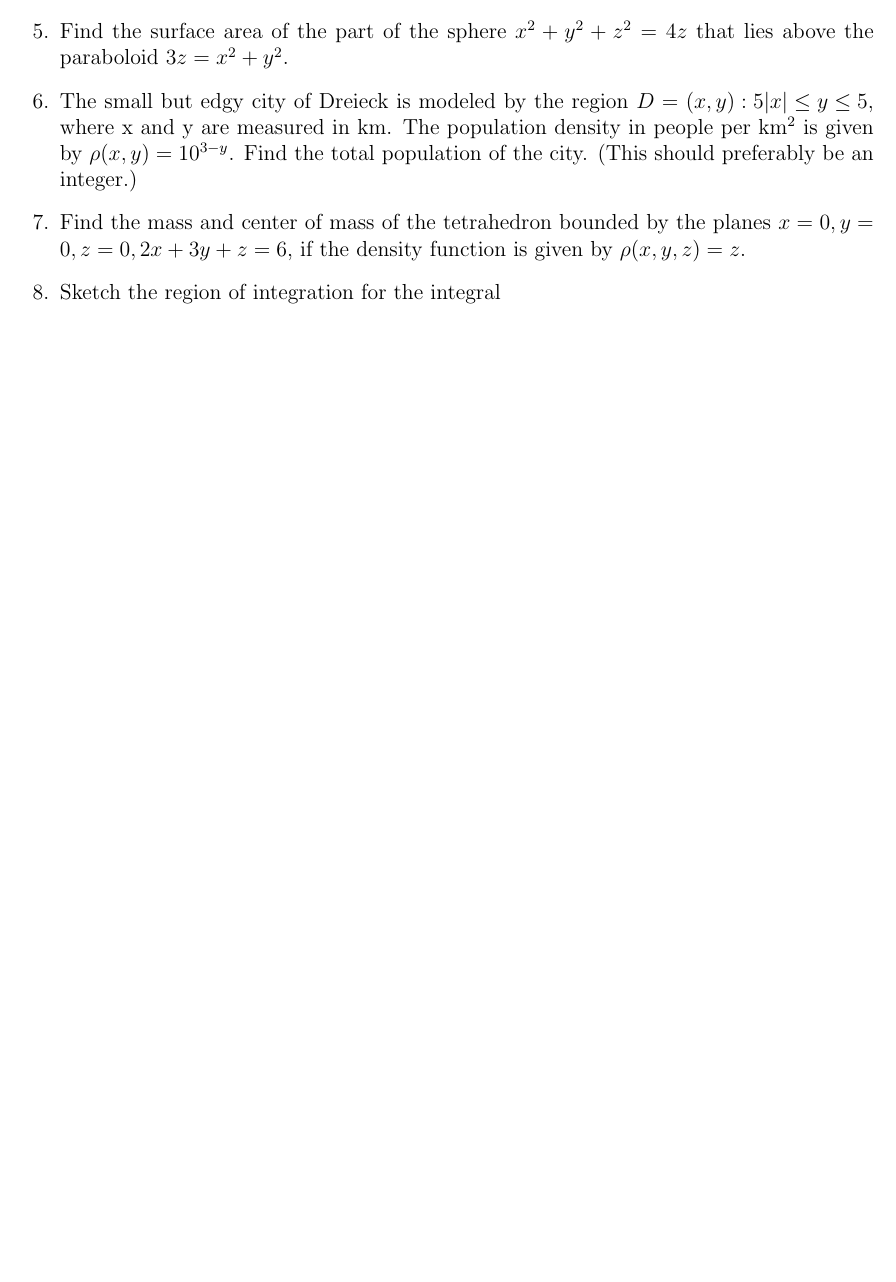
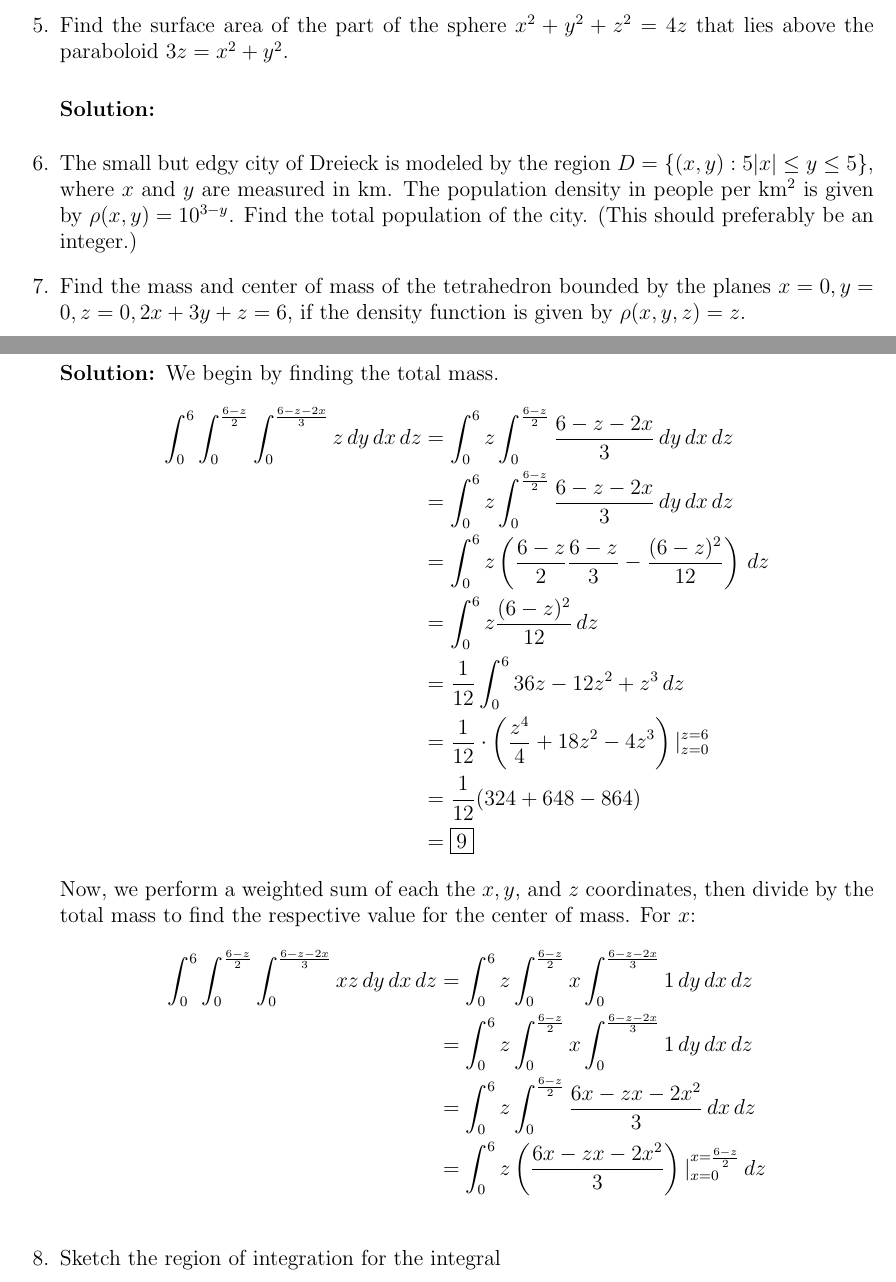
Before and after one commit to jzpan1/latex-docs, a LaTeX problem sheet (f23-MATH215/HW07.tex): part of page 1 of 2 before the commit and two parts of pages 1 and 2 of 3 after it, the two joined at a grey line, cut so that both start at the same text, the shorter picture padded with empty space. Compiled offline with pdfLaTeX.

Commit message:
first part of problem 7

```diff
--- a/f23-MATH215/HW07.tex
+++ b/f23-MATH215/HW07.tex
@@ -56,14 +56,37 @@
 
 %5
 \question Find the surface area of the part of the sphere $x^2+y^2+z^2 = 4z$ that lies above the paraboloid $3z = x^2+y^2$.
+    \begin{solution}
+
+    \end{solution}
 
 %6
-\question  The small but edgy city of Dreieck is modeled by the region $D = {(x, y) : 5 |x| \leq y \leq 5}$, where x and y are measured in km. The population density in people per km$^2$ is given by $\rho(x, y) = 10^{3-y}$. Find the
-total population of the city. (This should preferably be an integer.)
+\question  The small but edgy city of Dreieck is modeled by the region $D = \{ (x, y) : 5 |x| \leq y \leq 5\}$, where $x$ and $y$ are measured in km. The population density in people per km$^2$ is given by $\rho(x, y) = 10^{3-y}$. Find the total population of the city. (This should preferably be an integer.)
 
 %7
 \question  Find the mass and center of mass of the tetrahedron bounded by the planes $x = 0, y = 0, z = 0,
 2x + 3y + z = 6$, if the density function is given by $\rho(x, y, z) = z$.
+    \begin{solution}
+        We begin by finding the total mass.
+        \begin{align*}
+            \int_{0}^{6}\int_{0}^{\frac{6 - z}{2}}\int_{0}^{\frac{6 - z - 2x}{3}} z\, dy\, dx\, dz &= \int_{0}^{6}z\int_{0}^{\frac{6 - z}{2}}\frac{6 - z - 2x}{3} \, dy\, dx\, dz\\
+            &= \int_{0}^{6}z\int_{0}^{\frac{6 - z}{2}} \frac{6 - z - 2x}{3}\, dy\, dx\, dz \\
+            &= \int_{0}^{6} z\left(\frac{6 - z}{2} \frac{6 - z}{3} - \frac{(6 - z)^2}{12}\right)\, dz \\
+            &= \int_{0}^{6}z \frac{(6 - z)^2}{12} \, dz \\
+            &= \frac{1}{12}\int_{0}^{6} 36z - 12z^2 + z^3 \, dz \\
+            &= \frac{1}{12} \cdot \left(\frac{z^4}{4} + 18z^2 - 4z^3  \right)|_{z=0}^{z=6} \\
+            &= \frac{1}{12}(324 + 648 - 864) \\
+            &= \boxed{9}
+        \end{align*}
+        Now, we perform a weighted sum of each the $x, y$, and $z$ coordinates, then divide by the total mass to find the respective value for the center of mass.
+        For $x$:
+        \begin{align*}
+            \int_{0}^{6}\int_{0}^{\frac{6 - z}{2}}\int_{0}^{\frac{6 - z - 2x}{3}} xz\, dy\, dx\, dz &= \int_{0}^{6}z\int_{0}^{\frac{6 - z}{2}}x\int_{0}^{\frac{6 - z - 2x}{3}} 1 \, dy\, dx\, dz \\
+            &= \int_{0}^{6}z\int_{0}^{\frac{6 - z}{2}}x\int_{0}^{\frac{6 - z - 2x}{3}} 1 \, dy \, dx\, dz \\
+            &= \int_{0}^{6}z \int_{0}^{\frac{6 - z}{2}}\frac{6x - zx - 2x^2}{3} \, dx\, dz \\
+            &= \int_{0}^{6}z \left(\frac{6x - zx - 2x^2}{3}\right)|_{x=0}^{x = \frac{6 - z}{2}} \, dz
+        \end{align*}
+    \end{solution}
 
 %8
 \question  Sketch the region of integration for the integral
```
Also changed, not shown: f23-MATH215/HW07.pdf.
